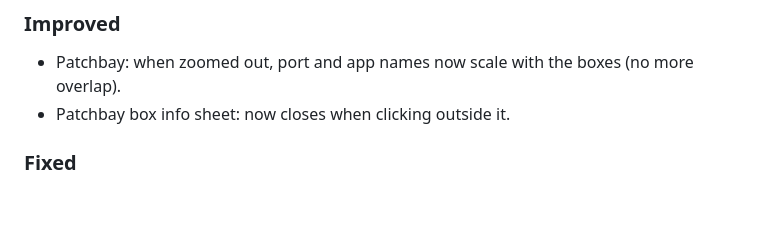
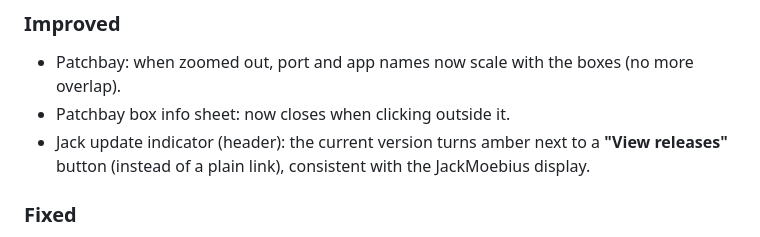
Before and after one commit to zinc75/JackMate, a Markdown page: CHANGELOG.md, the part around the change. Drawn GitHub-style; blank space fills up the shorter version.

Commit message:
[JackMate] docs: changelog — clearer Jack update indicator (View releases button)

```diff
--- a/CHANGELOG.md
+++ b/CHANGELOG.md
@@ -34,6 +34,7 @@ Major release: **JackMoebius integration**. JackMate now drives the JackMoebius
 ### Improved
 - Patchbay: when zoomed out, port and app names now scale with the boxes (no more overlap).
 - Patchbay box info sheet: now closes when clicking outside it.
+- Jack update indicator (header): the current version turns amber next to a **"View releases"** button (instead of a plain link), consistent with the JackMoebius display.
 
 ### Fixed
 - Studios: no more needless Jack restart when loading a studio that includes a device.
```
